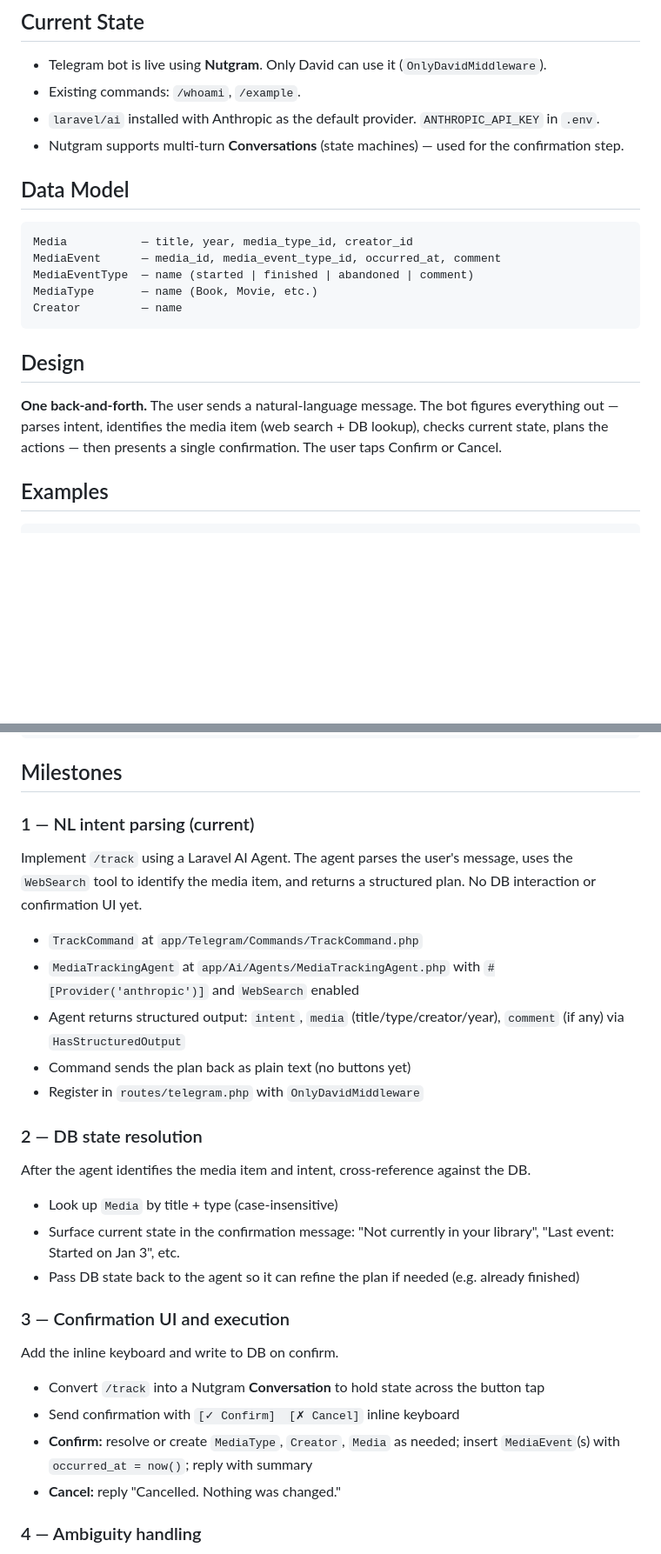
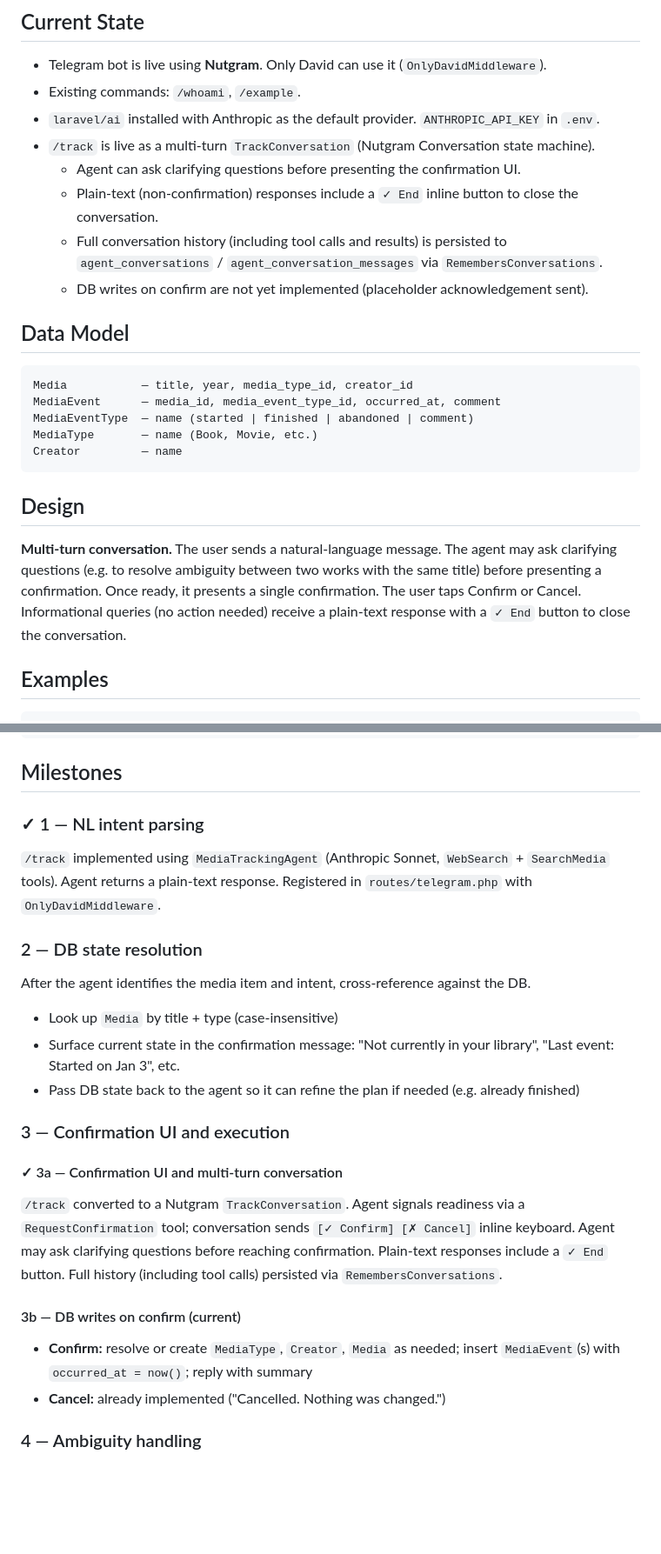
Before and after one commit to davidharting/davidharting.com, a Markdown page: docs/projects/telegram-media-tracking-bot.md, 2 parts joined by grey strips. Shown at 87% size. Rendered like a GitHub page; blank space fills up the shorter version.

Commit message:
docs: update telegram-media-tracking-bot with current state
Reflect TrackConversation, multi-turn design, RemembersConversations
history persistence, End button, and milestone 1 / 3a completion.

Co-Authored-By: Claude Sonnet 4.6 <noreply@anthropic.com>

```diff
--- a/docs/projects/telegram-media-tracking-bot.md
+++ b/docs/projects/telegram-media-tracking-bot.md
@@ -16,7 +16,11 @@ The site has a media tracking system with `Media` and `MediaEvent` models. Event
 - Telegram bot is live using **Nutgram**. Only David can use it (`OnlyDavidMiddleware`).
 - Existing commands: `/whoami`, `/example`.
 - `laravel/ai` installed with Anthropic as the default provider. `ANTHROPIC_API_KEY` in `.env`.
-- Nutgram supports multi-turn **Conversations** (state machines) — used for the confirmation step.
+- `/track` is live as a multi-turn `TrackConversation` (Nutgram Conversation state machine).
+  - Agent can ask clarifying questions before presenting the confirmation UI.
+  - Plain-text (non-confirmation) responses include a `✓ End` inline button to close the conversation.
+  - Full conversation history (including tool calls and results) is persisted to `agent_conversations` / `agent_conversation_messages` via `RemembersConversations`.
+  - DB writes on confirm are not yet implemented (placeholder acknowledgement sent).
 
 ## Data Model
 
@@ -30,7 +34,7 @@ Creator         — name
 
 ## Design
 
-**One back-and-forth.** The user sends a natural-language message. The bot figures everything out — parses intent, identifies the media item (web search + DB lookup), checks current state, plans the actions — then presents a single confirmation. The user taps Confirm or Cancel.
+**Multi-turn conversation.** The user sends a natural-language message. The agent may ask clarifying questions (e.g. to resolve ambiguity between two works with the same title) before presenting a confirmation. Once ready, it presents a single confirmation. The user taps Confirm or Cancel. Informational queries (no action needed) receive a plain-text response with a `✓ End` button to close the conversation.
 
 ## Examples
 
@@ -60,15 +64,9 @@ Bot:  Add "Blood Meridian" (1985) by Cormac McCarthy — Book to your library.
 
 ## Milestones
 
-### 1 — NL intent parsing (current)
+### ✓ 1 — NL intent parsing
 
-Implement `/track` using a Laravel AI Agent. The agent parses the user's message, uses the `WebSearch` tool to identify the media item, and returns a structured plan. No DB interaction or confirmation UI yet.
-
-- `TrackCommand` at `app/Telegram/Commands/TrackCommand.php`
-- `MediaTrackingAgent` at `app/Ai/Agents/MediaTrackingAgent.php` with `#[Provider('anthropic')]` and `WebSearch` enabled
-- Agent returns structured output: `intent`, `media` (title/type/creator/year), `comment` (if any) via `HasStructuredOutput`
-- Command sends the plan back as plain text (no buttons yet)
-- Register in `routes/telegram.php` with `OnlyDavidMiddleware`
+`/track` implemented using `MediaTrackingAgent` (Anthropic Sonnet, `WebSearch` + `SearchMedia` tools). Agent returns a plain-text response. Registered in `routes/telegram.php` with `OnlyDavidMiddleware`.
 
 ### 2 — DB state resolution
 
@@ -80,12 +78,14 @@ After the agent identifies the media item and intent, cross-reference against th
 
 ### 3 — Confirmation UI and execution
 
-Add the inline keyboard and write to DB on confirm.
+#### ✓ 3a — Confirmation UI and multi-turn conversation
 
-- Convert `/track` into a Nutgram **Conversation** to hold state across the button tap
-- Send confirmation with `[✓ Confirm]  [✗ Cancel]` inline keyboard
+`/track` converted to a Nutgram `TrackConversation`. Agent signals readiness via a `RequestConfirmation` tool; conversation sends `[✓ Confirm] [✗ Cancel]` inline keyboard. Agent may ask clarifying questions before reaching confirmation. Plain-text responses include a `✓ End` button. Full history (including tool calls) persisted via `RemembersConversations`.
+
+#### 3b — DB writes on confirm (current)
+
 - **Confirm:** resolve or create `MediaType`, `Creator`, `Media` as needed; insert `MediaEvent`(s) with `occurred_at = now()`; reply with summary
-- **Cancel:** reply "Cancelled. Nothing was changed."
+- **Cancel:** already implemented ("Cancelled. Nothing was changed.")
 
 ### 4 — Ambiguity handling
 
```
